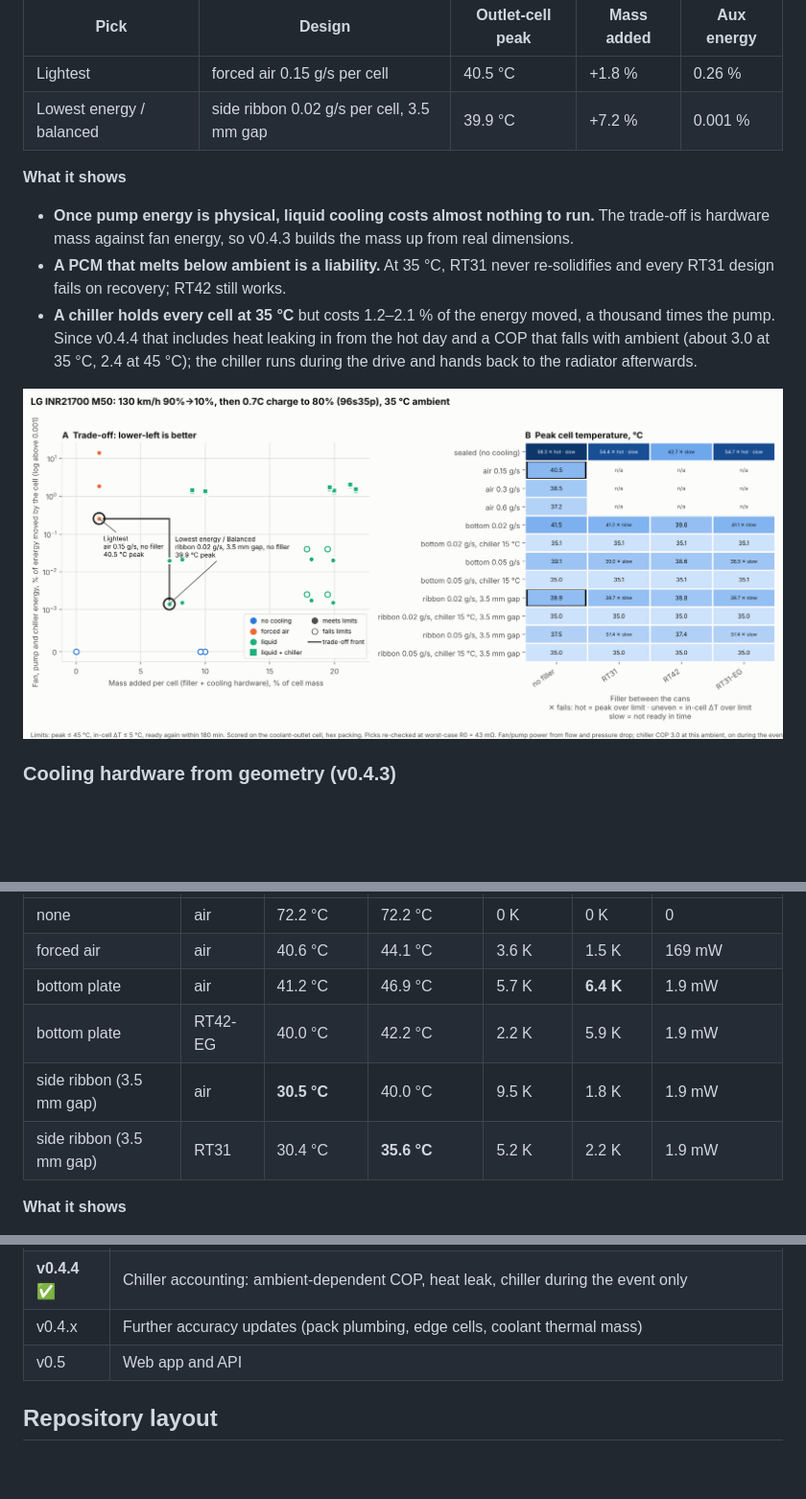
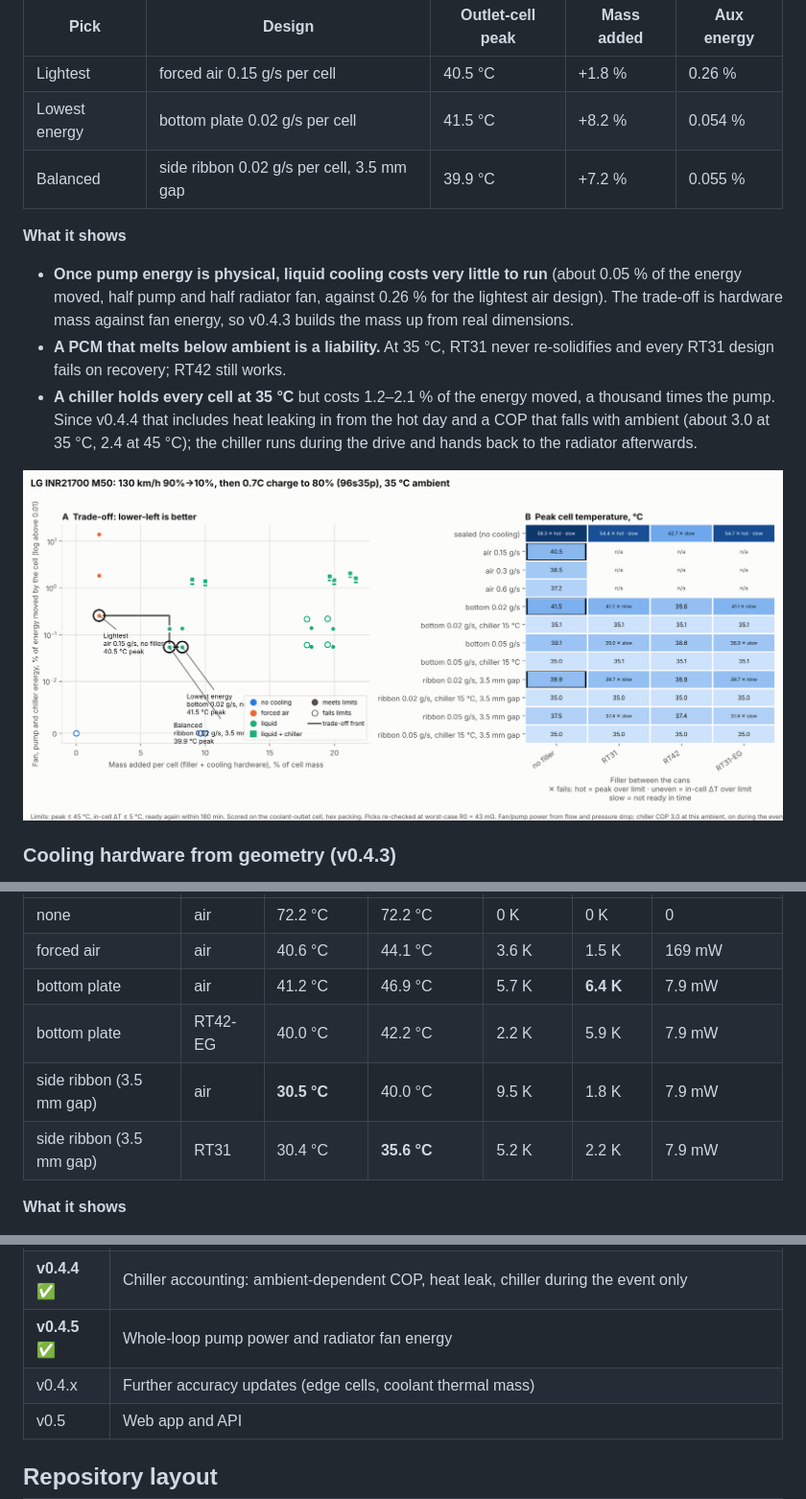
Before and after one commit to omlettehead22/EV_BTMS, a Markdown page: README.md, 3 parts joined by grey strips. Shown at 96% size. Rendered like a GitHub page; pictures changed too: docs/examples/module_m50_roadtrip_130kmh_35c_tradeoff.png; blank space fills up the shorter version.

```diff
--- a/README.md
+++ b/README.md
@@ -23,10 +23,11 @@ packtherm design M50 --level cell --c-rate 1.5          # v0.3 isolated-cell adv
 | Pick | Design | Outlet-cell peak | Mass added | Aux energy |
 |---|---|---|---|---|
 | Lightest | forced air 0.15 g/s per cell | 40.5 °C | +1.8 % | 0.26 % |
-| Lowest energy / balanced | side ribbon 0.02 g/s per cell, 3.5 mm gap | 39.9 °C | +7.2 % | 0.001 % |
+| Lowest energy | bottom plate 0.02 g/s per cell | 41.5 °C | +8.2 % | 0.054 % |
+| Balanced | side ribbon 0.02 g/s per cell, 3.5 mm gap | 39.9 °C | +7.2 % | 0.055 % |
 
 **What it shows**
-- **Once pump energy is physical, liquid cooling costs almost nothing to run.** The trade-off is hardware mass against fan energy, so v0.4.3 builds the mass up from real dimensions.
+- **Once pump energy is physical, liquid cooling costs very little to run** (about 0.05 % of the energy moved, half pump and half radiator fan, against 0.26 % for the lightest air design). The trade-off is hardware mass against fan energy, so v0.4.3 builds the mass up from real dimensions.
 - **A PCM that melts below ambient is a liability.** At 35 °C, RT31 never re-solidifies and every RT31 design fails on recovery; RT42 still works.
 - **A chiller holds every cell at 35 °C** but costs 1.2–2.1 % of the energy moved, a thousand times the pump. Since v0.4.4 that includes heat leaking in from the hot day and a COP that falls with ambient (about 3.0 at 35 °C, 2.4 at 45 °C); the chiller runs during the drive and hands back to the radiator afterwards.
 
@@ -77,10 +78,10 @@ packtherm module M50 --cooling ribbon --filler RT31-EG --flow 0.08 --inlet-c 20
 |---|---|---|---|---|---|---|
 | none | air | 72.2 °C | 72.2 °C | 0 K | 0 K | 0 |
 | forced air | air | 40.6 °C | 44.1 °C | 3.6 K | 1.5 K | 169 mW |
-| bottom plate | air | 41.2 °C | 46.9 °C | 5.7 K | **6.4 K** | 1.9 mW |
-| bottom plate | RT42-EG | 40.0 °C | 42.2 °C | 2.2 K | 5.9 K | 1.9 mW |
-| side ribbon (3.5 mm gap) | air | **30.5 °C** | 40.0 °C | 9.5 K | 1.8 K | 1.9 mW |
-| side ribbon (3.5 mm gap) | RT31 | 30.4 °C | **35.6 °C** | 5.2 K | 2.2 K | 1.9 mW |
+| bottom plate | air | 41.2 °C | 46.9 °C | 5.7 K | **6.4 K** | 7.9 mW |
+| bottom plate | RT42-EG | 40.0 °C | 42.2 °C | 2.2 K | 5.9 K | 7.9 mW |
+| side ribbon (3.5 mm gap) | air | **30.5 °C** | 40.0 °C | 9.5 K | 1.8 K | 7.9 mW |
+| side ribbon (3.5 mm gap) | RT31 | 30.4 °C | **35.6 °C** | 5.2 K | 2.2 K | 7.9 mW |
 
 **What it shows**
 - **Natural cooling doesn't exist inside a pack.** An uncooled interior cell reaches 72 °C, where the free-air single-cell model said about 41 °C.
@@ -257,7 +258,8 @@ print(res.T_max.max() - 273.15, res.pcm_fraction.max(), res.balance_error_pct)
 | **v0.4.2** ✅ | Rename to PackTherm, new model picture, housekeeping |
 | **v0.4.3** ✅ | Cooling hardware mass from sourced geometry; ribbon gap and height coverage |
 | **v0.4.4** ✅ | Chiller accounting: ambient-dependent COP, heat leak, chiller during the event only |
-| v0.4.x | Further accuracy updates (pack plumbing, edge cells, coolant thermal mass) |
+| **v0.4.5** ✅ | Whole-loop pump power and radiator fan energy |
+| v0.4.x | Further accuracy updates (edge cells, coolant thermal mass) |
 | v0.5 | Web app and API |
 
 ## Repository layout
```
Also changed, not shown: other parts of README.md (+1 -1 lines), CHANGELOG.md (+5 -0 lines), docs/BACKLOG.md (+1 -1 lines), docs/examples/module_m50_discharge_1.5c_25c_tradeoff.png, 9 other files.
